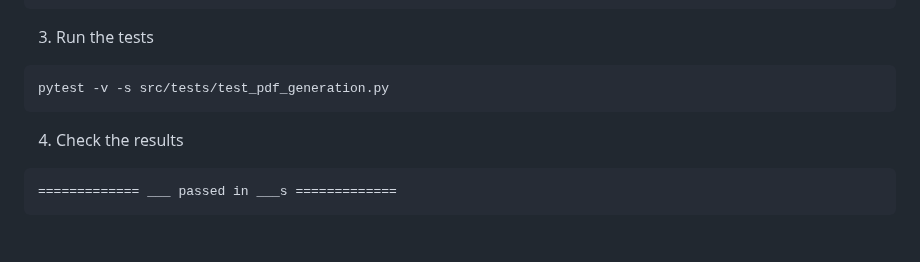
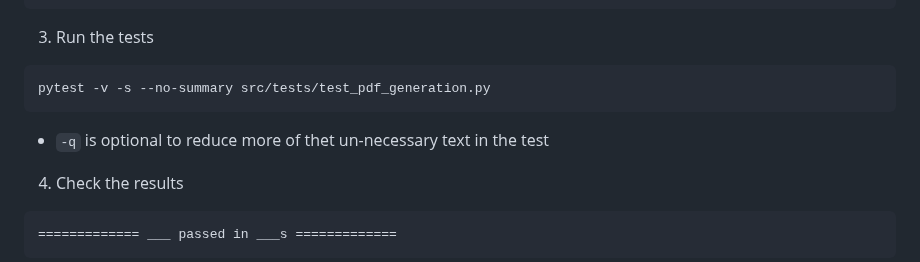
Before and after one commit to kscardinal/loto-report-generator, a Markdown page: README.md, the part around the change. Rendered like a GitHub page; blank space fills up the shorter version.

Commit message:
upadated the README.md. Next step is to test the automate_pdf.py

````diff
--- a/README.md
+++ b/README.md
@@ -203,8 +203,9 @@ pdftoppm -v
 
 3.  Run the tests
 ``` bash
-pytest -v -s src/tests/test_pdf_generation.py
+pytest -v -s --no-summary src/tests/test_pdf_generation.py
 ```
+- `-q` is optional to reduce more of thet un-necessary text in the test
 
 4. Check the results
 <pre style="color:green;">
````
